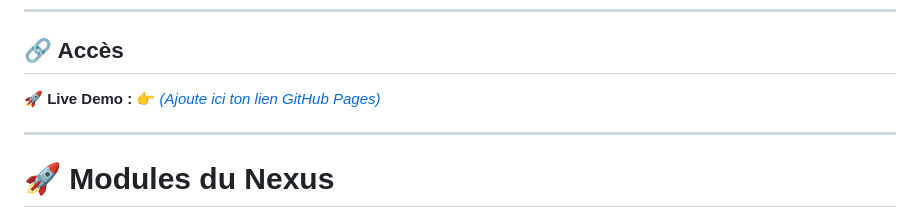
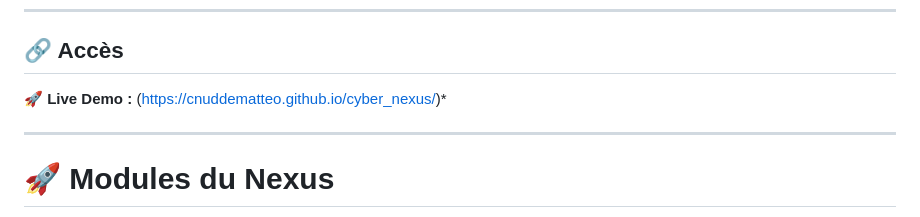
Before and after one commit to cnuddeMatteo/cyber_nexus, a Markdown page: README.md, the part around the change. GitHub-like rendering.

Commit message:
Fix link formatting in README for live demo

```diff
--- a/README.md
+++ b/README.md
@@ -18,7 +18,7 @@ Contrairement aux outils CLI traditionnels, ce projet met l’accent sur :
 ## 🔗 Accès
 
 🚀 **Live Demo :**
-👉 *[(Ajoute ici ton lien GitHub Pages)](https://cnuddematteo.github.io/cyber_nexus/)*
+(https://cnuddematteo.github.io/cyber_nexus/)*
 
 ---
 
```
